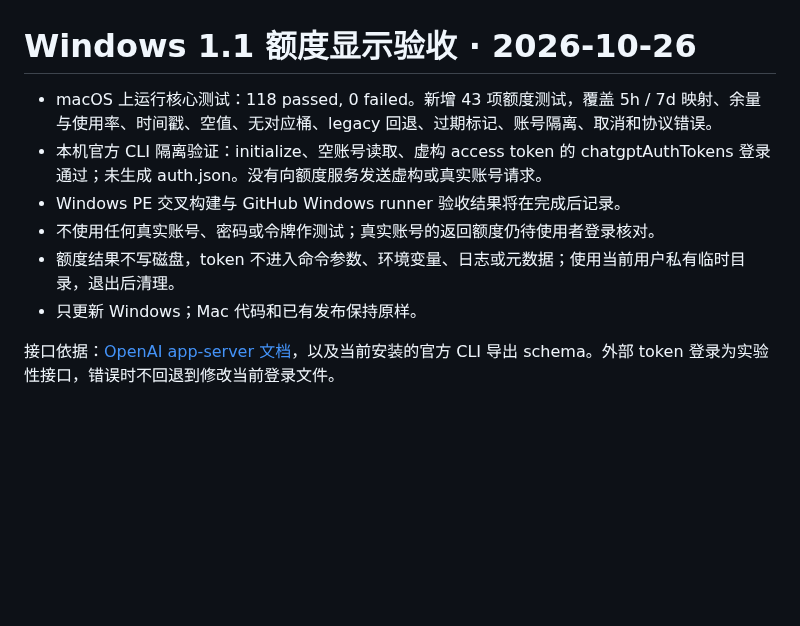
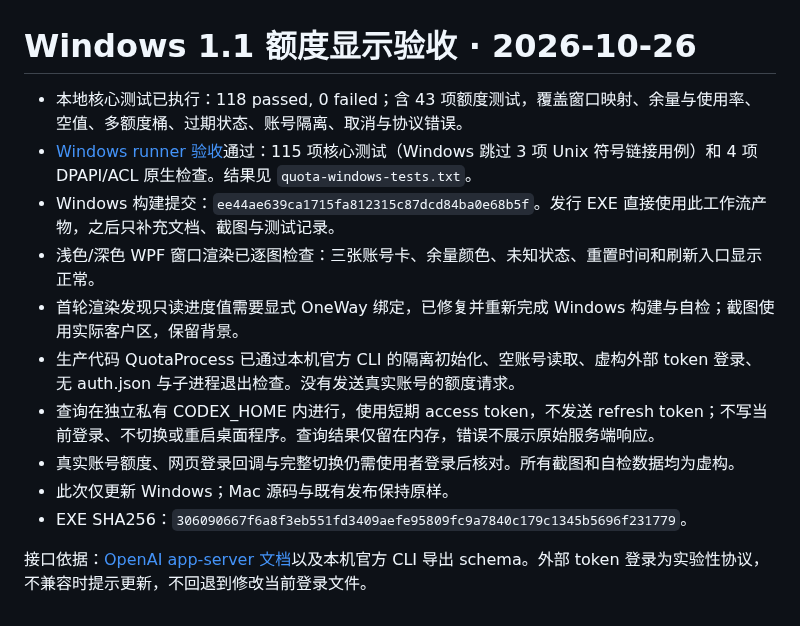
Before and after one commit to 245678000000/still-codex-switcher, a Markdown page: windows/docs/quota-validation.md, the part around the change. GitHub-like rendering; blank space fills up the shorter version.

```diff
--- a/windows/docs/quota-validation.md
+++ b/windows/docs/quota-validation.md
@@ -1,10 +1,14 @@
 # Windows 1.1 额度显示验收 · 2026-10-26
 
-- macOS 上运行核心测试：118 passed, 0 failed。新增 43 项额度测试，覆盖 5h / 7d 映射、余量与使用率、时间戳、空值、无对应桶、legacy 回退、过期标记、账号隔离、取消和协议错误。
-- 本机官方 CLI 隔离验证：initialize、空账号读取、虚构 access token 的 chatgptAuthTokens 登录通过；未生成 auth.json。没有向额度服务发送虚构或真实账号请求。
-- Windows PE 交叉构建与 GitHub Windows runner 验收结果将在完成后记录。
-- 不使用任何真实账号、密码或令牌作测试；真实账号的返回额度仍待使用者登录核对。
-- 额度结果不写磁盘，token 不进入命令参数、环境变量、日志或元数据；使用当前用户私有临时目录，退出后清理。
-- 只更新 Windows；Mac 代码和已有发布保持原样。
+- 本地核心测试已执行：118 passed, 0 failed；含 43 项额度测试，覆盖窗口映射、余量与使用率、空值、多额度桶、过期状态、账号隔离、取消与协议错误。
+- [Windows runner 验收](https://github.com/245678000000/still-codex-switcher/actions/runs/40213132277)通过：115 项核心测试（Windows 跳过 3 项 Unix 符号链接用例）和 4 项 DPAPI/ACL 原生检查。结果见 `quota-windows-tests.txt`。
+- Windows 构建提交：`ee44ae639ca1715fa812315c87dcd84ba0e68b5f`。发行 EXE 直接使用此工作流产物，之后只补充文档、截图与测试记录。
+- 浅色/深色 WPF 窗口渲染已逐图检查：三张账号卡、余量颜色、未知状态、重置时间和刷新入口显示正常。
+- 首轮渲染发现只读进度值需要显式 OneWay 绑定，已修复并重新完成 Windows 构建与自检；截图使用实际客户区，保留背景。
+- 生产代码 QuotaProcess 已通过本机官方 CLI 的隔离初始化、空账号读取、虚构外部 token 登录、无 auth.json 与子进程退出检查。没有发送真实账号的额度请求。
+- 查询在独立私有 CODEX_HOME 内进行，使用短期 access token，不发送 refresh token；不写当前登录、不切换或重启桌面程序。查询结果仅留在内存，错误不展示原始服务端响应。
+- 真实账号额度、网页登录回调与完整切换仍需使用者登录后核对。所有截图和自检数据均为虚构。
+- 此次仅更新 Windows；Mac 源码与既有发布保持原样。
+- EXE SHA256：`306090667f6a8f3eb551fd3409aefe95809fc9a7840c179c1345b5696f231779`。
 
-接口依据：[OpenAI app-server 文档](https://learn.chatgpt.com/docs/app-server)，以及当前安装的官方 CLI 导出 schema。外部 token 登录为实验性接口，错误时不回退到修改当前登录文件。
+接口依据：[OpenAI app-server 文档](https://learn.chatgpt.com/docs/app-server)以及本机官方 CLI 导出 schema。外部 token 登录为实验性协议，不兼容时提示更新，不回退到修改当前登录文件。
```
Also changed, not shown: windows/README.md (+8 -2 lines), windows/docs/quota-dark.png (added), windows/docs/quota-light.png (added), 1 other file.
